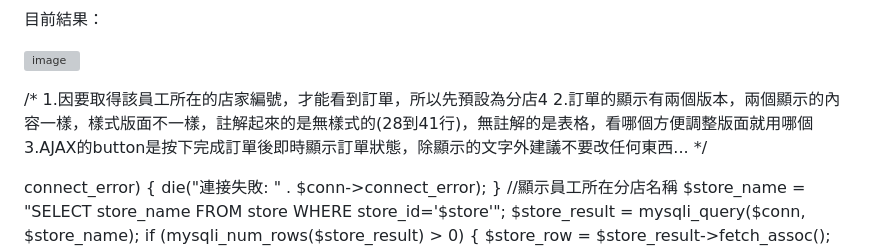
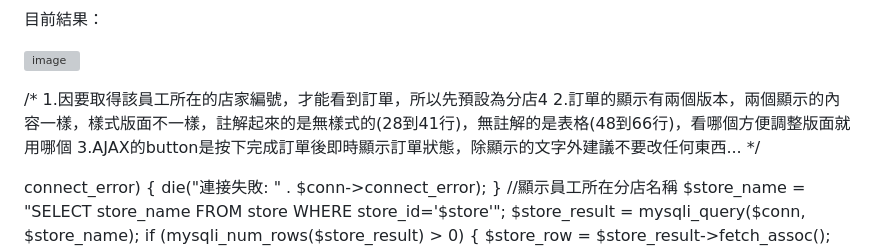
Before and after one commit to hsuehnai/-, a Markdown page: 看訂單&會員註冊/看訂單/orderlook20240522.md, the part around the change. Rendered like a GitHub page; grey boxes are pictures that could not be loaded.

```diff
--- a/看訂單&會員註冊/看訂單/orderlook20240522.md
+++ b/看訂單&會員註冊/看訂單/orderlook20240522.md
@@ -4,7 +4,7 @@
 
 /*
 1.因要取得該員工所在的店家編號，才能看到訂單，所以先預設為分店4
-2.訂單的顯示有兩個版本，兩個顯示的內容一樣，樣式版面不一樣，註解起來的是無樣式的(28到41行)，無註解的是表格，看哪個方便調整版面就用哪個
+2.訂單的顯示有兩個版本，兩個顯示的內容一樣，樣式版面不一樣，註解起來的是無樣式的(28到41行)，無註解的是表格(48到66行)，看哪個方便調整版面就用哪個
 3.AJAX的button是按下完成訂單後即時顯示訂單狀態，除顯示的文字外建議不要改任何東西...
 */
 <?php
```
